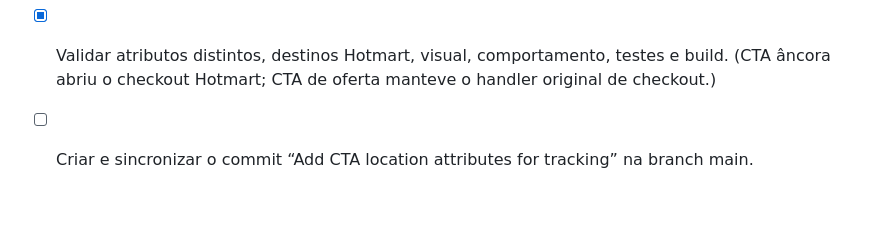
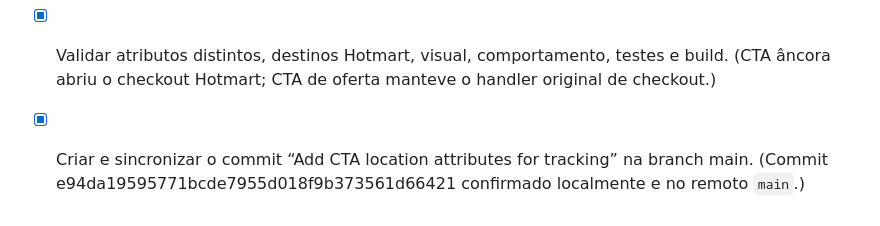
Before and after one commit to EqGui/LandingPageManus, a Markdown page: todo.md, the part around the change. Rendered like a GitHub page.

Commit message:
Checkpoint: Finalize CTA location tracking sync

```diff
--- a/todo.md
+++ b/todo.md
@@ -225,4 +225,4 @@
 - [x] Mapear todos os CTAs que abrem o checkout Hotmart e registrar suas localizações reais.
 - [x] Adicionar `data-cta-location` a cada CTA sem modificar texto, estilo, destino ou comportamento.
 - [x] Validar atributos distintos, destinos Hotmart, visual, comportamento, testes e build. (CTA âncora abriu o checkout Hotmart; CTA de oferta manteve o handler original de checkout.)
-- [ ] Criar e sincronizar o commit “Add CTA location attributes for tracking” na branch main.
+- [x] Criar e sincronizar o commit “Add CTA location attributes for tracking” na branch main. (Commit e94da19595771bcde7955d018f9b373561d66421 confirmado localmente e no remoto `main`.)
```
